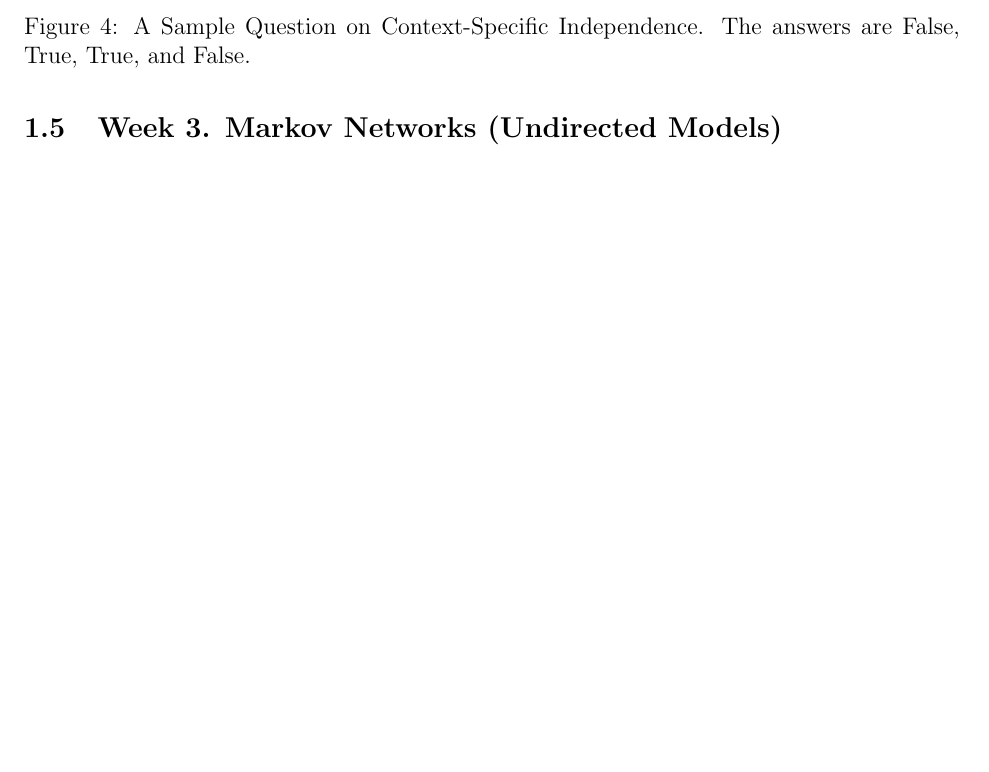
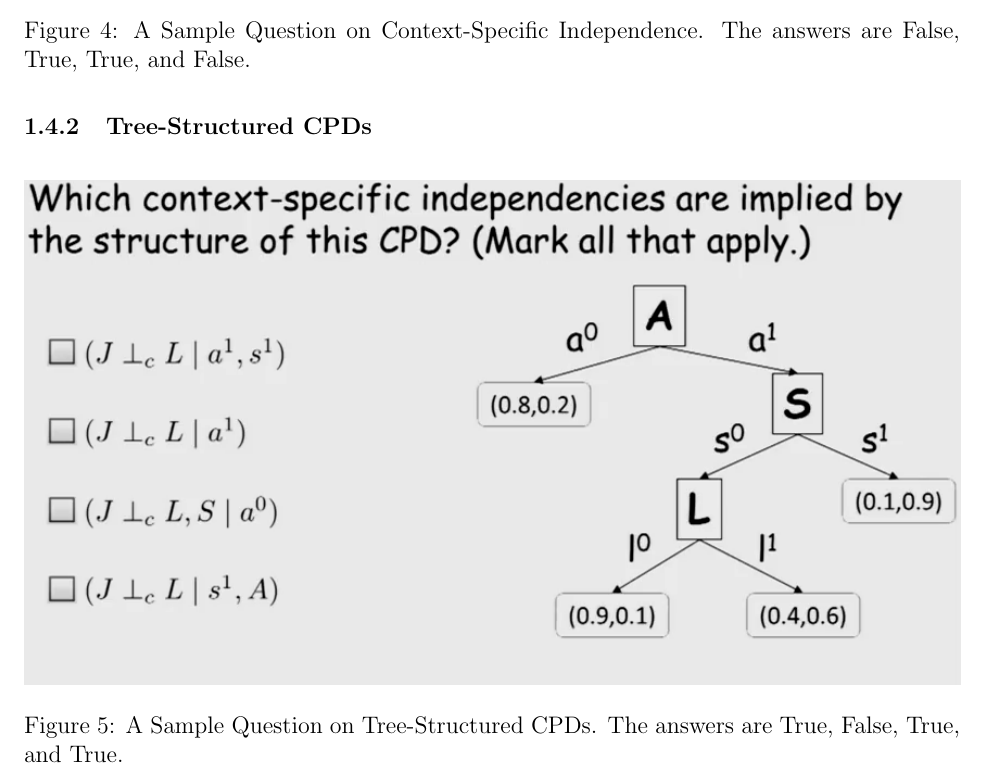
Before and after one commit to BadWindshield/pgm, a LaTeX document (docs/coursera_notes/coursera_notes.tex): part of page 7 of 7 before the commit and part of page 7 of 8 after it, cut so that both start at the same text, the shorter picture padded with empty space. Compiled offline with pdfLaTeX.

Commit message:
Check point.

```diff
--- a/docs/coursera_notes/coursera_notes.tex
+++ b/docs/coursera_notes/coursera_notes.tex
@@ -354,6 +354,16 @@ where $c$ is an assignment of some random variable $C$.
 \label{fig:example_context_specific_independence}
 \end{figure}
 
+\subsubsection{Tree-Structured CPDs}
+
+\begin{figure}[H]
+\centering
+\includegraphics[width=6.5in]{graphics/example_tree_structured_cpds.png}
+\caption{A Sample Question on Tree-Structured CPDs.  The answers are True, False, True, and True.}
+\label{fig:example_tree_structured_cpds}
+\end{figure}
+
+
 \subsection{Week 3. Markov Networks (Undirected Models)}
 
 
```
Also changed, not shown: docs/coursera_notes/graphics/example_tree_structured_cpds.png (added).
